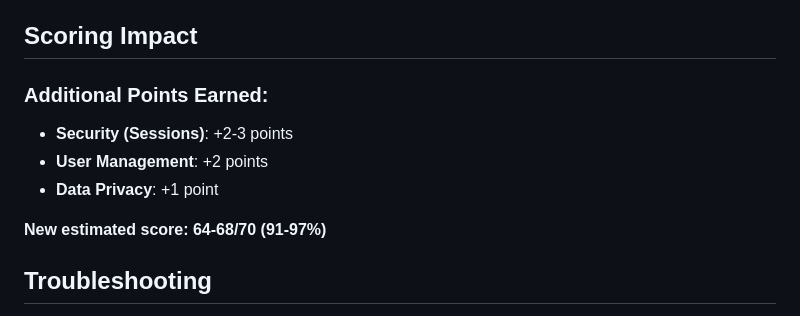
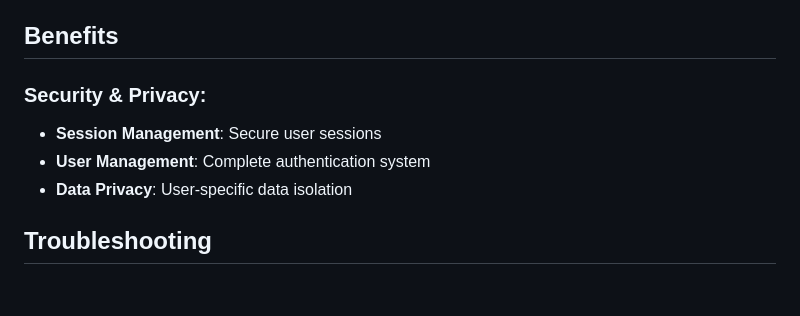
Before and after one commit to nadir2609/Driving-Experience, a Markdown page: docs/USER_AUTHENTICATION.md, the part around the change. Drawn GitHub-style; blank space fills up the shorter version.

```diff
--- a/docs/USER_AUTHENTICATION.md
+++ b/docs/USER_AUTHENTICATION.md
@@ -126,14 +126,12 @@ WHERE user_id IS NULL;
 ✅ **Login Required** - All pages check authentication
 ✅ **Data Isolation** - Users can't access others' data
 
-## Scoring Impact
+## Benefits
 
-### Additional Points Earned:
-- **Security (Sessions)**: +2-3 points
-- **User Management**: +2 points
-- **Data Privacy**: +1 point
-
-**New estimated score: 64-68/70 (91-97%)**
+### Security & Privacy:
+- **Session Management**: Secure user sessions
+- **User Management**: Complete authentication system
+- **Data Privacy**: User-specific data isolation
 
 ## Troubleshooting
 
```
Also changed, not shown: README.md (+11 -14 lines), docs/OOP_IMPLEMENTATION.md (+4 -6 lines).
